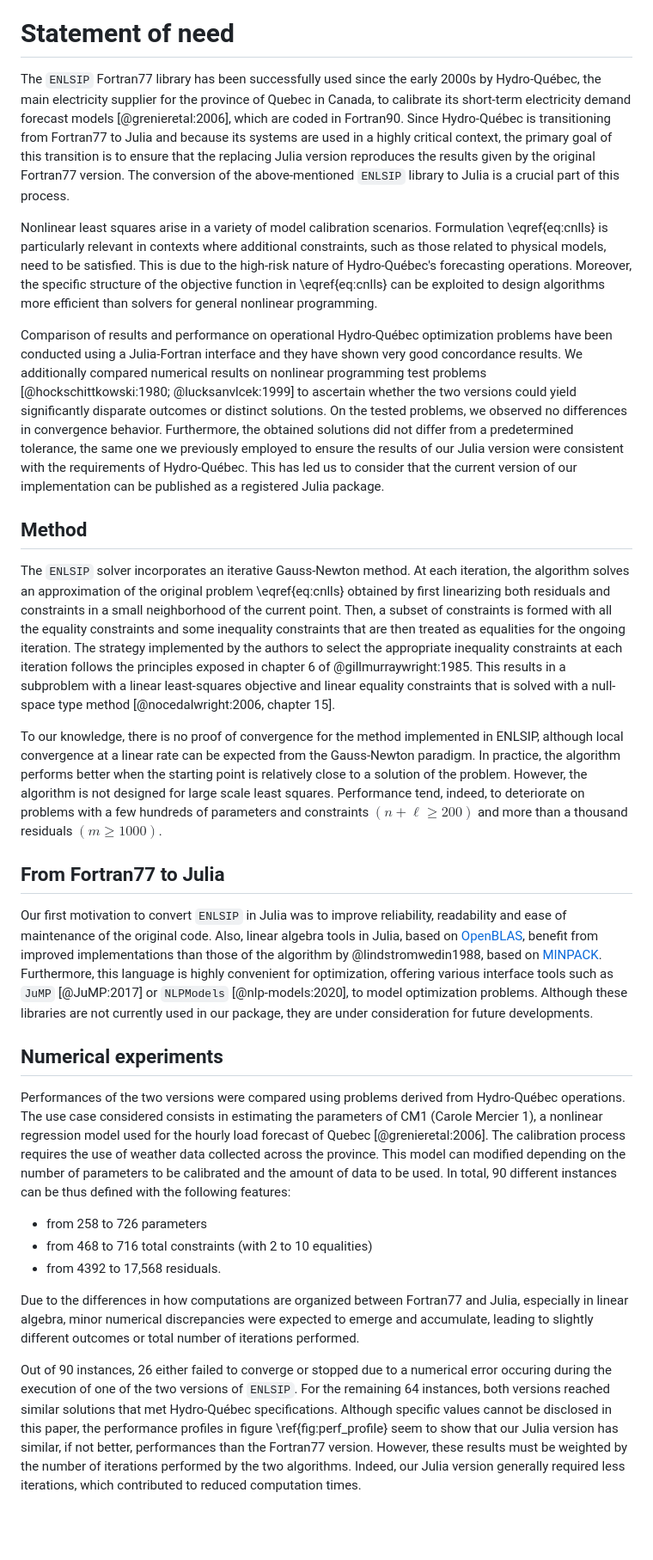
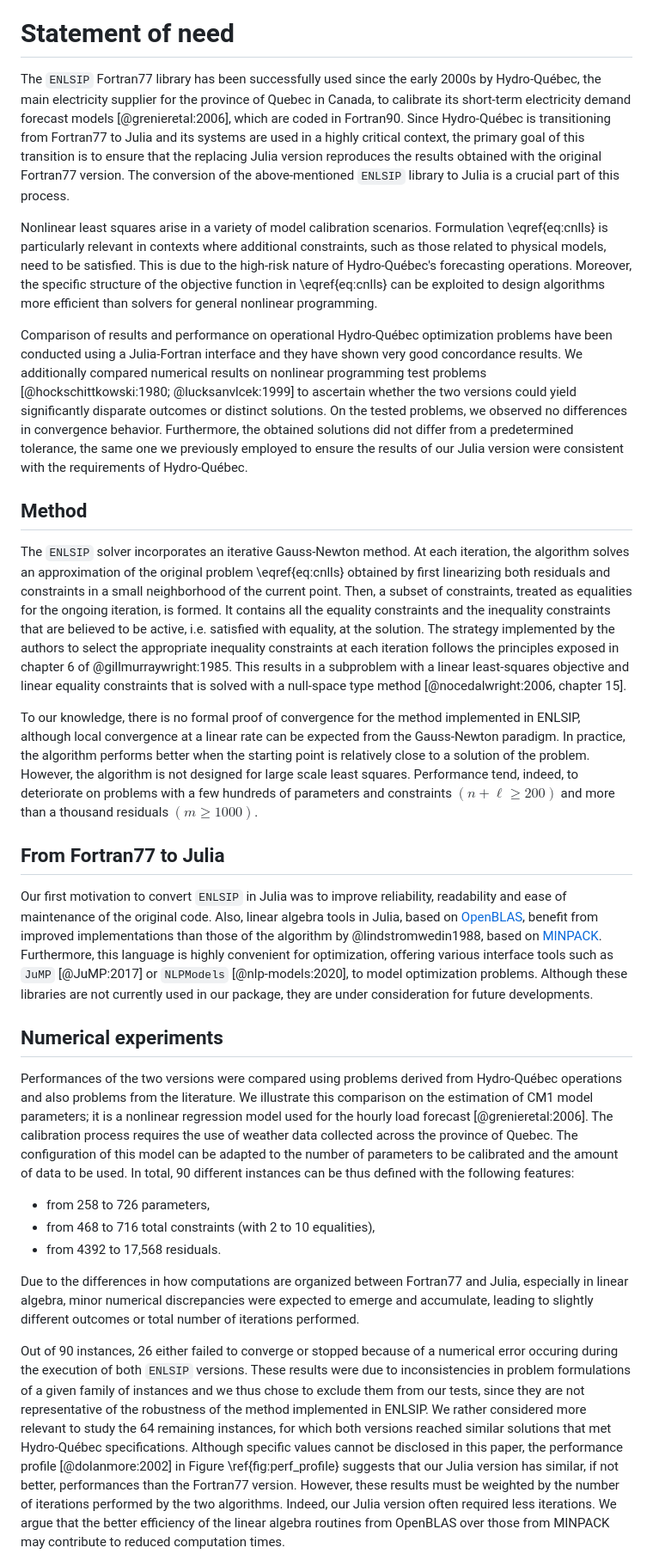
Before and after one commit to UncertainLab/Enlsip.jl, a Markdown page: paper/paper.md, the part around the change printed below. Shown: that part at 86% size. Drawn GitHub-style; blank space fills up the shorter version.

```diff
--- a/paper/paper.md
+++ b/paper/paper.md
@@ -48,17 +48,17 @@ This package is the Julia version of ``ENLSIP`` (Easy Nonlinear Least Squares In
 
 # Statement of need
 
-The ``ENLSIP`` Fortran77 library has been successfully used since the early 2000s by Hydro-Québec, the main electricity supplier for the province of Quebec in Canada, to calibrate its short-term electricity demand forecast models [@grenieretal:2006], which are coded in Fortran90. Since Hydro-Québec is transitioning from Fortran77 to Julia and because its systems are used in a highly critical context, the primary goal of this transition is to ensure that the replacing Julia version reproduces the results given by the original Fortran77 version. The conversion of the above-mentioned ``ENLSIP`` library to Julia is a crucial part of this process.
+The ``ENLSIP`` Fortran77 library has been successfully used since the early 2000s by Hydro-Québec, the main electricity supplier for the province of Quebec in Canada, to calibrate its short-term electricity demand forecast models [@grenieretal:2006], which are coded in Fortran90. Since Hydro-Québec is transitioning from Fortran77 to Julia and its systems are used in a highly critical context, the primary goal of this transition is to ensure that the replacing Julia version reproduces the results obtained with the original Fortran77 version. The conversion of the above-mentioned ``ENLSIP`` library to Julia is a crucial part of this process.
 
 Nonlinear least squares arise in a variety of model calibration scenarios. Formulation \eqref{eq:cnlls} is particularly relevant in contexts where additional constraints, such as those related to physical models, need to be satisfied. This is due to the high-risk nature of Hydro-Québec's forecasting operations. Moreover, the specific structure of the objective function in \eqref{eq:cnlls} can be exploited to design algorithms more efficient than solvers for general nonlinear programming.
 
-Comparison of results and performance on operational Hydro-Québec optimization problems have been conducted using a Julia-Fortran interface and they have shown very good concordance results. We additionally compared numerical results on nonlinear programming test problems [@hockschittkowski:1980; @lucksanvlcek:1999] to ascertain whether the two versions could yield significantly disparate outcomes or distinct solutions. On the tested problems, we observed no differences in convergence behavior. Furthermore, the obtained solutions did not differ from a predetermined tolerance, the same one we previously employed to ensure the results of our Julia version were consistent with the requirements of Hydro-Québec. This has led us to consider that the current version of our implementation can be published as a registered Julia package.
+Comparison of results and performance on operational Hydro-Québec optimization problems have been conducted using a Julia-Fortran interface and they have shown very good concordance results. We additionally compared numerical results on nonlinear programming test problems [@hockschittkowski:1980; @lucksanvlcek:1999] to ascertain whether the two versions could yield significantly disparate outcomes or distinct solutions. On the tested problems, we observed no differences in convergence behavior. Furthermore, the obtained solutions did not differ from a predetermined tolerance, the same one we previously employed to ensure the results of our Julia version were consistent with the requirements of Hydro-Québec.
 
 ## Method
 
-The ``ENLSIP`` solver incorporates an iterative Gauss-Newton method. At each iteration, the algorithm solves an approximation of the original problem \eqref{eq:cnlls} obtained by first linearizing both residuals and constraints in a small neighborhood of the current point. Then, a subset of constraints is formed with all the equality constraints and some inequality constraints that are then treated as equalities for the ongoing iteration. The strategy implemented by the authors to select the appropriate inequality constraints at each iteration follows the principles exposed in chapter 6 of @gillmurraywright:1985. This results in a subproblem with a linear least-squares objective and linear equality constraints that is solved with a null-space type method [@nocedalwright:2006, chapter 15].
+The ``ENLSIP`` solver incorporates an iterative Gauss-Newton method. At each iteration, the algorithm solves an approximation of the original problem \eqref{eq:cnlls} obtained by first linearizing both residuals and constraints in a small neighborhood of the current point. Then, a subset of constraints, treated as equalities for the ongoing iteration, is formed. It contains all the equality constraints and the inequality constraints that are believed to be active, i.e. satisfied with equality, at the solution. The strategy implemented by the authors to select the appropriate inequality constraints at each iteration follows the principles exposed in chapter 6 of @gillmurraywright:1985. This results in a subproblem with a linear least-squares objective and linear equality constraints that is solved with a null-space type method [@nocedalwright:2006, chapter 15].
 
-To our knowledge, there is no proof of convergence for the method implemented in ENLSIP, although local convergence at a linear rate can be expected from the Gauss-Newton paradigm. In practice, the algorithm performs better when the starting point is relatively close to a solution of the problem. However, the algorithm is not designed for large scale least squares. Performance tend, indeed, to deteriorate on problems with a few hundreds of parameters and constraints $(n+\ell \geq 200)$ and more than a thousand residuals $(m\geq 1000)$.
+To our knowledge, there is no formal proof of convergence for the method implemented in ENLSIP, although local convergence at a linear rate can be expected from the Gauss-Newton paradigm. In practice, the algorithm performs better when the starting point is relatively close to a solution of the problem. However, the algorithm is not designed for large scale least squares. Performance tend, indeed, to deteriorate on problems with a few hundreds of parameters and constraints $(n+\ell \geq 200)$ and more than a thousand residuals $(m\geq 1000)$.
 
 ## From Fortran77 to Julia
 
@@ -67,13 +67,13 @@ Furthermore, this language is highly convenient for optimization, offering vario
 
 ## Numerical experiments
 
-Performances of the two versions were compared using problems derived from Hydro-Québec operations. The use case considered consists in estimating the parameters of CM1 (Carole Mercier 1), a nonlinear regression model used for the hourly load forecast of Quebec [@grenieretal:2006]. The calibration process requires the use of weather data collected across the province. This model can modified depending on the number of parameters to be calibrated and the amount of data to be used. In total, 90 different instances can be thus defined with the following features:
+Performances of the two versions were compared using problems derived from Hydro-Québec operations and also problems from the literature. We illustrate this comparison on the estimation of CM1 model parameters; it is a nonlinear regression model used for the hourly load forecast [@grenieretal:2006]. The calibration process requires the use of weather data collected across the province of Quebec. The configuration of this model can be adapted to the number of parameters to be calibrated and the amount of data to be used. In total, 90 different instances can be thus defined with the following features:
 
-- from 258 to 726 parameters
-- from 468 to 716 total constraints (with 2 to 10 equalities)
+- from 258 to 726 parameters,
+- from 468 to 716 total constraints (with 2 to 10 equalities),
 - from 4392 to 17,568 residuals.
 
 Due to the differences in how computations are organized between Fortran77 and Julia, especially in linear algebra, minor numerical discrepancies were expected to emerge and accumulate, leading to slightly different outcomes or total number of iterations performed.
 
-Out of 90 instances, 26 either failed to converge or stopped due to a numerical error occuring during the execution of one of the two versions of ``ENLSIP``. For the remaining 64 instances, both versions reached similar solutions that met Hydro-Québec specifications. Although specific values cannot be disclosed in this paper, the performance profiles in figure \ref{fig:perf_profile} seem to show that our Julia version has similar, if not better, performances than the Fortran77 version. However, these results must be weighted by the number of iterations performed by the two algorithms. Indeed, our Julia version generally required less iterations, which contributed to reduced computation times.
+Out of 90 instances, 26 either failed to converge or stopped because of a numerical error occuring during the execution of both ``ENLSIP`` versions. These results were due to inconsistencies in problem formulations of a given family of instances and we thus chose to exclude them from our tests, since they are not representative of the robustness of the method implemented in ENLSIP. We rather considered more relevant to study the 64 remaining instances, for which both versions reached similar solutions that met Hydro-Québec specifications. Although specific values cannot be disclosed in this paper, the performance profile [@dolanmore:2002] in Figure \ref{fig:perf_profile} suggests that our Julia version has similar, if not better, performances than the Fortran77 version. However, these results must be weighted by the number of iterations performed by the two algorithms. Indeed, our Julia version often required less iterations. We argue that the better efficiency of the linear algebra routines from OpenBLAS over those from MINPACK may contribute to reduced computation times.
 
```
Also changed, not shown: other parts of paper/paper.md (+8 -6 lines), paper/figures/performance_profile_cm1.png (added), paper/figures/pp_cm1.png (deleted), 1 other file.
